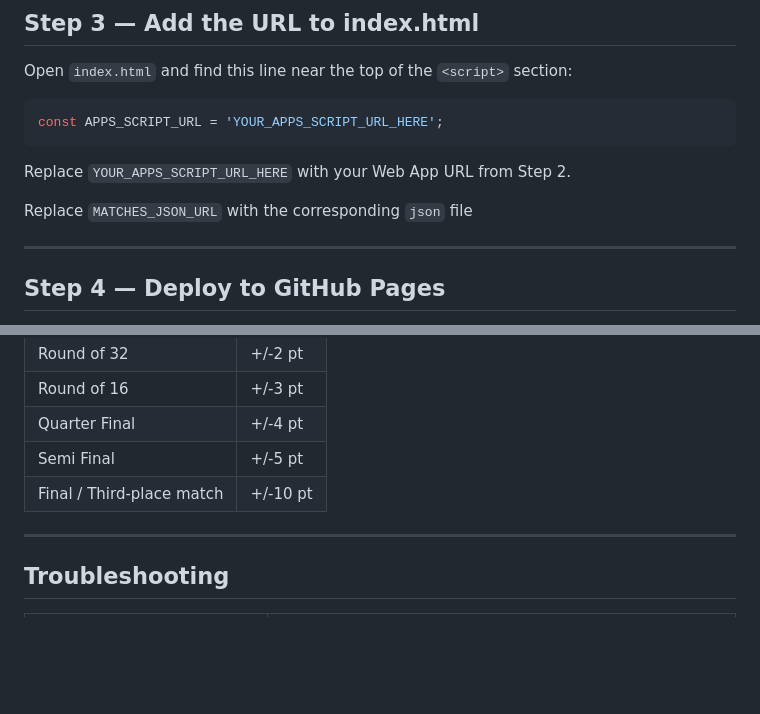
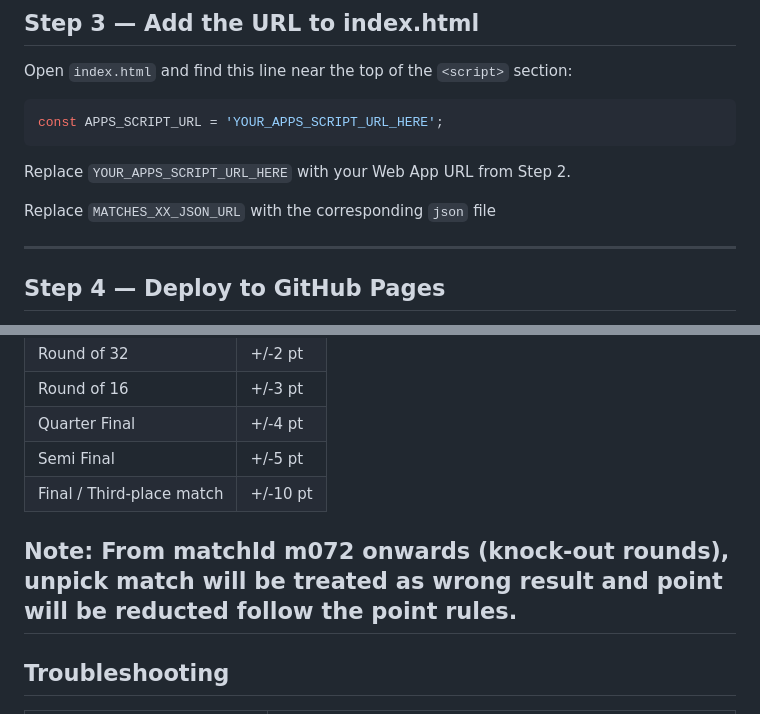
Before and after one commit to kiemhung95/trump2026, a Markdown page: SETUP.md, 2 parts joined by grey strips. GitHub-like rendering; blank space fills up the shorter version.

Commit message:
update guideline and retrigger build

```diff
--- a/SETUP.md
+++ b/SETUP.md
@@ -52,7 +52,7 @@ const APPS_SCRIPT_URL = 'YOUR_APPS_SCRIPT_URL_HERE';
 
 Replace `YOUR_APPS_SCRIPT_URL_HERE` with your Web App URL from Step 2.
 
-Replace `MATCHES_JSON_URL` with the corresponding `json` file
+Replace `MATCHES_XX_JSON_URL` with the corresponding `json` file
 
 ---
 
@@ -149,6 +149,7 @@ Currently:
 | Semi Final | +/-5 pt |
 | Final / Third-place match | +/-10 pt |
 
+**Note**: From matchId m072 onwards (knock-out rounds), unpick match will be treated as wrong result and point will be reducted follow the point rules.
 ---
 
 ## Troubleshooting
```
